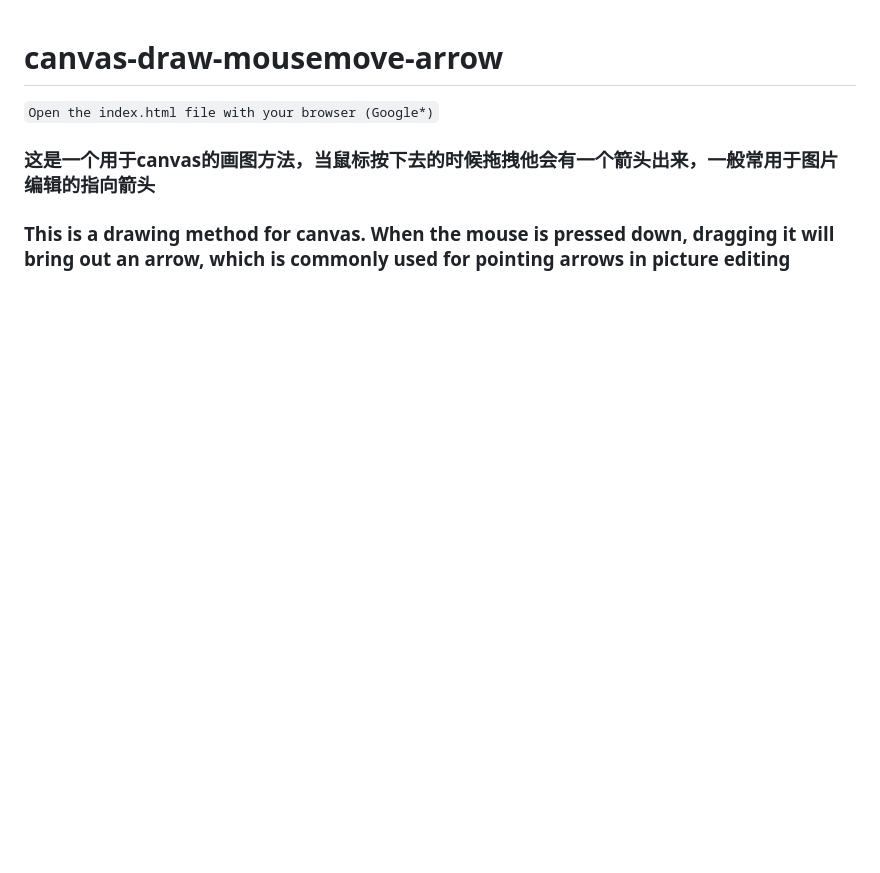
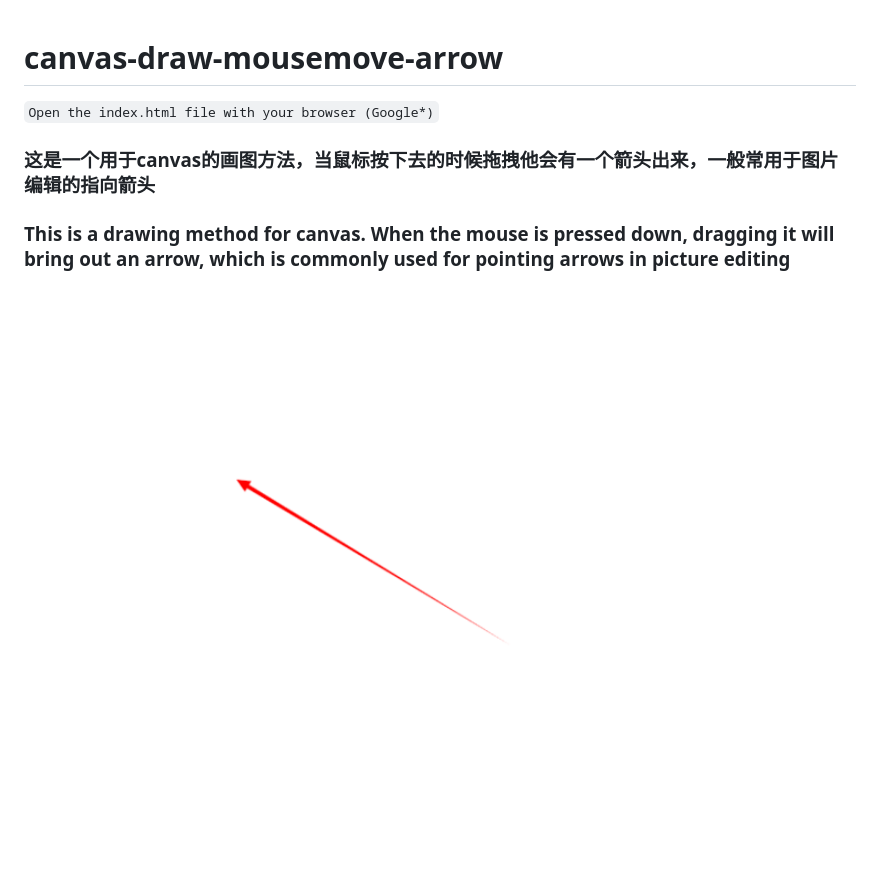
Before and after one commit to HanGeMeSiSi/canvas-draw-mousemove-arrow, a Markdown page: README.md, the part around the change. GitHub-like rendering; pictures changed too: static/example.png (added); blank space fills up the shorter version.

Commit message:
add example png

```diff
--- a/README.md
+++ b/README.md
@@ -3,3 +3,5 @@
 
 <h3>这是一个用于canvas的画图方法，当鼠标按下去的时候拖拽他会有一个箭头出来，一般常用于图片编辑的指向箭头</h3>
 <h3>This is a drawing method for canvas. When the mouse is pressed down, dragging it will bring out an arrow, which is commonly used for pointing arrows in picture editing</h3>
+
+![Alt text](./static//example.png)
```
Also changed, not shown: 1 other file.
